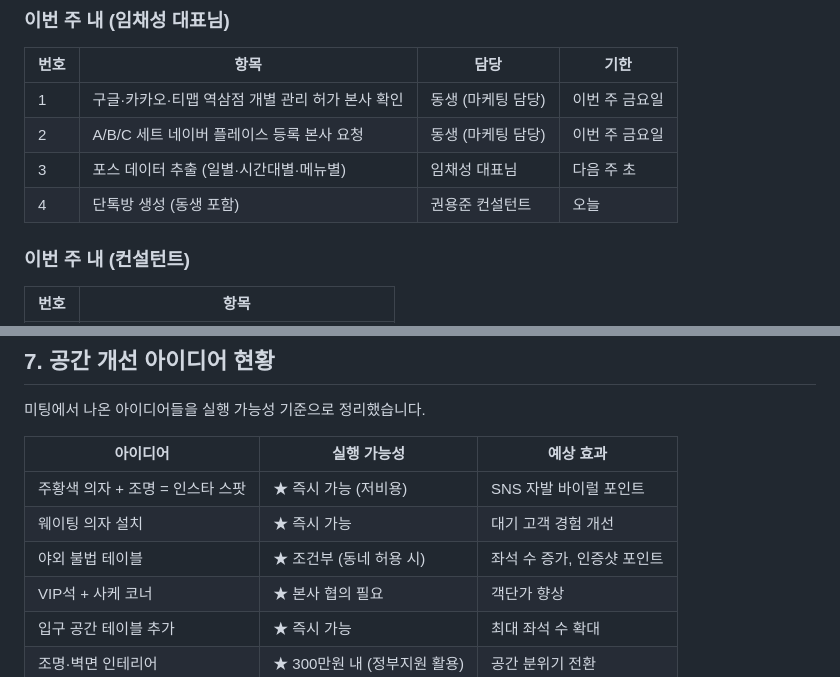
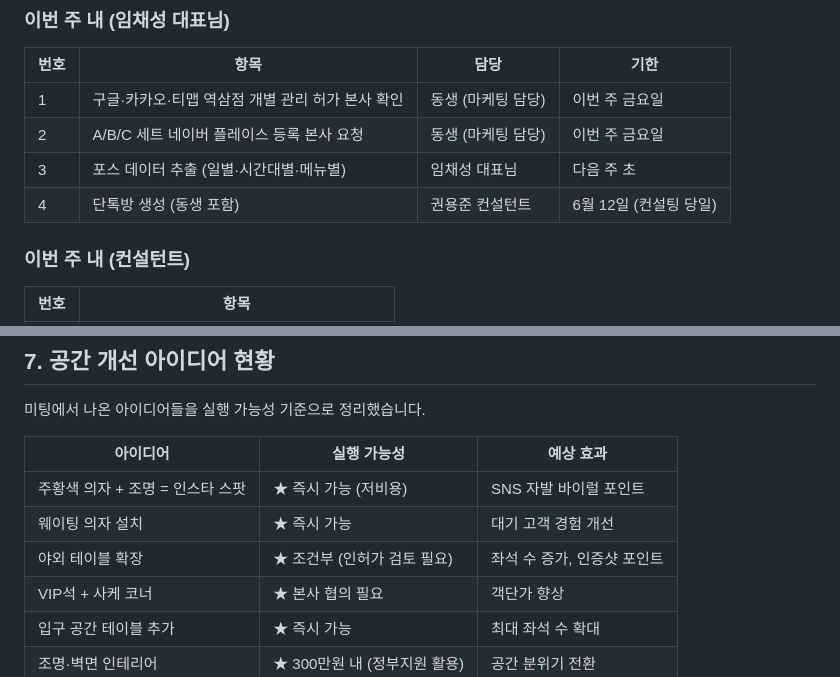
Before and after one commit to pyutyubeu88-commits/-, a Markdown page: clients/우규역삼점/1회차_미팅_결과보고서.md, 2 parts joined by grey strips. GitHub-like rendering.

```diff
--- a/clients/우규역삼점/1회차_미팅_결과보고서.md
+++ b/clients/우규역삼점/1회차_미팅_결과보고서.md
@@ -147,7 +147,7 @@
 | 1 | 구글·카카오·티맵 역삼점 개별 관리 허가 본사 확인 | 동생 (마케팅 담당) | 이번 주 금요일 |
 | 2 | A/B/C 세트 네이버 플레이스 등록 본사 요청 | 동생 (마케팅 담당) | 이번 주 금요일 |
 | 3 | 포스 데이터 추출 (일별·시간대별·메뉴별) | 임채성 대표님 | 다음 주 초 |
-| 4 | 단톡방 생성 (동생 포함) | 권용준 컨설턴트 | 오늘 |
+| 4 | 단톡방 생성 (동생 포함) | 권용준 컨설턴트 | 6월 12일 (컨설팅 당일) |
 
 ### 이번 주 내 (컨설턴트)
 
@@ -183,7 +183,7 @@
 |---------|-----------|---------|
 | 주황색 의자 + 조명 = 인스타 스팟 | ★ 즉시 가능 (저비용) | SNS 자발 바이럴 포인트 |
 | 웨이팅 의자 설치 | ★ 즉시 가능 | 대기 고객 경험 개선 |
-| 야외 불법 테이블 | ★ 조건부 (동네 허용 시) | 좌석 수 증가, 인증샷 포인트 |
+| 야외 테이블 확장 | ★ 조건부 (인허가 검토 필요) | 좌석 수 증가, 인증샷 포인트 |
 | VIP석 + 사케 코너 | ★ 본사 협의 필요 | 객단가 향상 |
 | 입구 공간 테이블 추가 | ★ 즉시 가능 | 최대 좌석 수 확대 |
 | 조명·벽면 인테리어 | ★ 300만원 내 (정부지원 활용) | 공간 분위기 전환 |
```
Also changed, not shown: clients/다물도신사점/1회차_미팅_결과보고서.md (+5 -3 lines).
